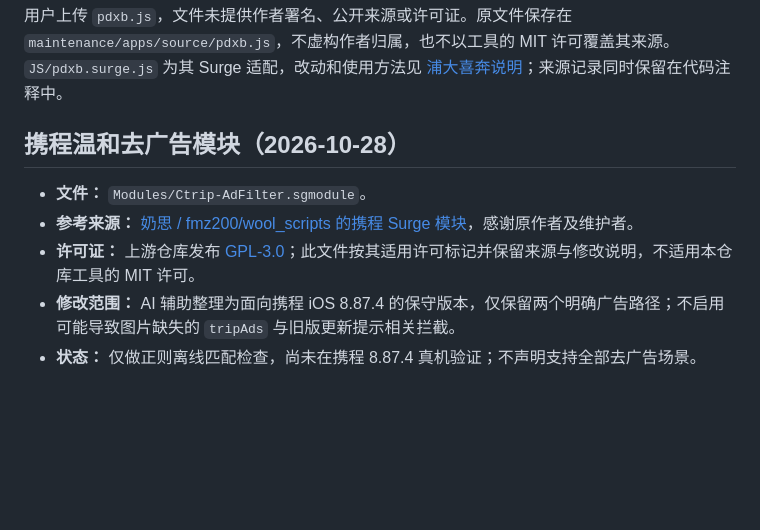
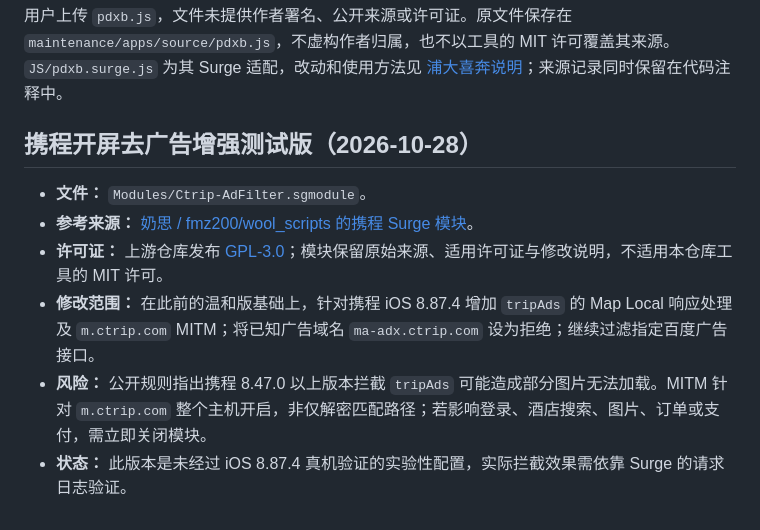
Before and after one commit to jingchen21/Surge-iOS, a Markdown page: THIRD_PARTY_NOTICES.md, the part around the change. GitHub-like rendering; blank space fills up the shorter version.

Commit message:
记录携程增强版来源、MITM范围及兼容性风险

```diff
--- a/THIRD_PARTY_NOTICES.md
+++ b/THIRD_PARTY_NOTICES.md
@@ -55,10 +55,11 @@
 用户上传 `pdxb.js`，文件未提供作者署名、公开来源或许可证。原文件保存在 `maintenance/apps/source/pdxb.js`，不虚构作者归属，也不以工具的 MIT 许可覆盖其来源。`JS/pdxb.surge.js` 为其 Surge 适配，改动和使用方法见 [浦大喜奔说明](docs/SPDB.md)；来源记录同时保留在代码注释中。
 
 
-## 携程温和去广告模块（2026-10-28）
+## 携程开屏去广告增强测试版（2026-10-28）
 
 - **文件：** `Modules/Ctrip-AdFilter.sgmodule`。
-- **参考来源：** [奶思 / fmz200/wool_scripts 的携程 Surge 模块](https://github.com/fmz200/wool_scripts/blob/main/Surge/module/split/partX/Ctrip.sgmodule)，感谢原作者及维护者。
-- **许可证：** 上游仓库发布 [GPL-3.0](https://github.com/fmz200/wool_scripts/blob/main/LICENSE)；此文件按其适用许可标记并保留来源与修改说明，不适用本仓库工具的 MIT 许可。
-- **修改范围：** AI 辅助整理为面向携程 iOS 8.87.4 的保守版本，仅保留两个明确广告路径；不启用可能导致图片缺失的 `tripAds` 与旧版更新提示相关拦截。
-- **状态：** 仅做正则离线匹配检查，尚未在携程 8.87.4 真机验证；不声明支持全部去广告场景。
+- **参考来源：** [奶思 / fmz200/wool_scripts 的携程 Surge 模块](https://github.com/fmz200/wool_scripts/blob/main/Surge/module/split/partX/Ctrip.sgmodule)。
+- **许可证：** 上游仓库发布 [GPL-3.0](https://github.com/fmz200/wool_scripts/blob/main/LICENSE)；模块保留原始来源、适用许可证与修改说明，不适用本仓库工具的 MIT 许可。
+- **修改范围：** 在此前的温和版基础上，针对携程 iOS 8.87.4 增加 `tripAds` 的 Map Local 响应处理及 `m.ctrip.com` MITM；将已知广告域名 `ma-adx.ctrip.com` 设为拒绝；继续过滤指定百度广告接口。
+- **风险：** 公开规则指出携程 8.47.0 以上版本拦截 `tripAds` 可能造成部分图片无法加载。MITM 针对 `m.ctrip.com` 整个主机开启，非仅解密匹配路径；若影响登录、酒店搜索、图片、订单或支付，需立即关闭模块。
+- **状态：** 此版本是未经过 iOS 8.87.4 真机验证的实验性配置，实际拦截效果需依靠 Surge 的请求日志验证。
```
